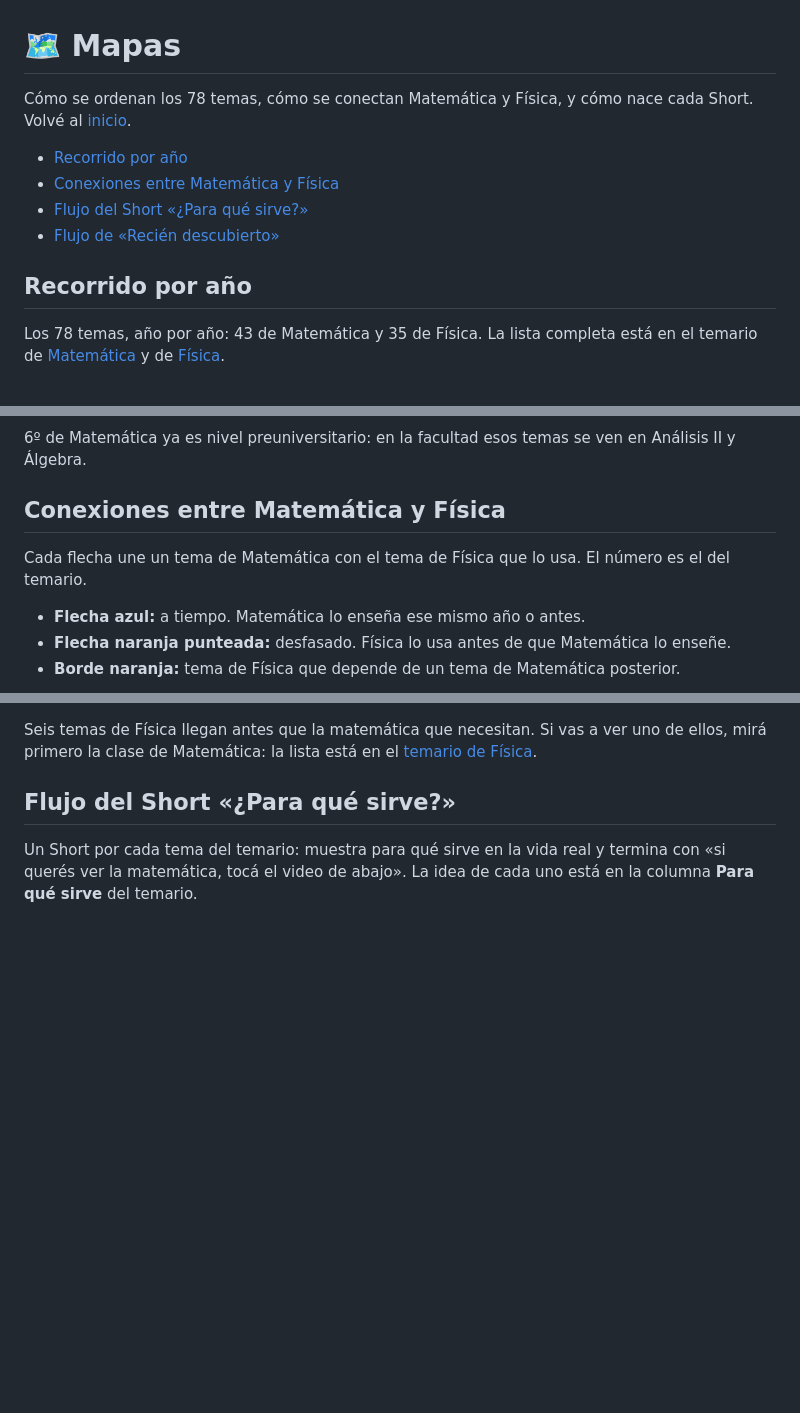
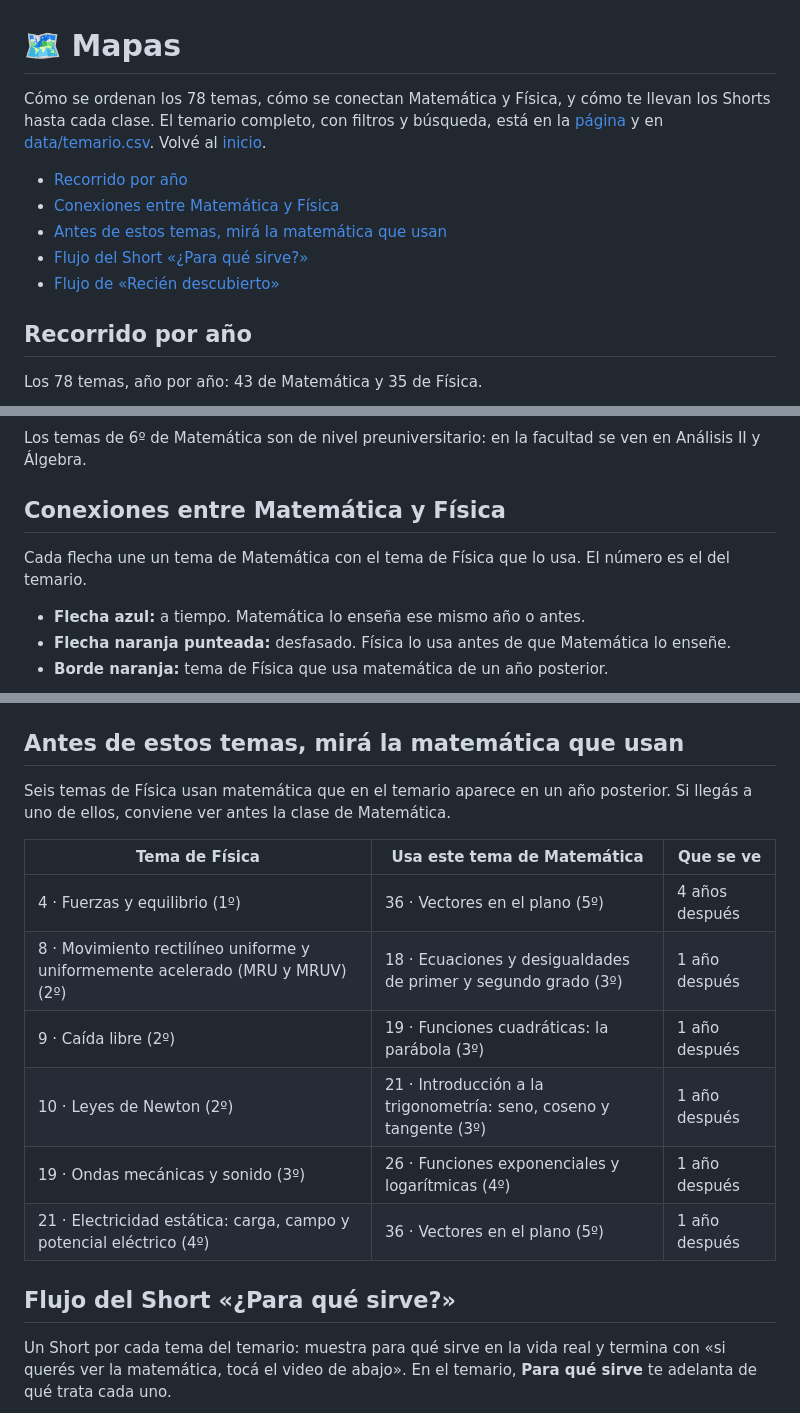
Before and after one commit to LoiaconoBruno/loiaAcademy, a Markdown page: mapas.md, 3 parts joined by grey strips. Drawn GitHub-style; blank space fills up the shorter version.

Commit message:
Reescribir mapas.md con los nombres del temario y flujos para quien mira
Co-Authored-By: Claude Opus 5.5 <noreply@anthropic.com>
Claude-Session: https://claude.ai/code/session_01GMEfbu3wJc3Mn4Ro7g84hq

````diff
--- a/mapas.md
+++ b/mapas.md
@@ -1,15 +1,16 @@
 # 🗺️ Mapas
 
-Cómo se ordenan los 78 temas, cómo se conectan Matemática y Física, y cómo nace cada Short. Volvé al [inicio](README.md).
+Cómo se ordenan los 78 temas, cómo se conectan Matemática y Física, y cómo te llevan los Shorts hasta cada clase. El temario completo, con filtros y búsqueda, está en la [página](https://loiaconobruno.github.io/loiaAcademy/#temario) y en [data/temario.csv](data/temario.csv). Volvé al [inicio](README.md).
 
 - [Recorrido por año](#recorrido-por-año)
 - [Conexiones entre Matemática y Física](#conexiones-entre-matemática-y-física)
+- [Antes de estos temas, mirá la matemática que usan](#antes-de-estos-temas-mirá-la-matemática-que-usan)
 - [Flujo del Short «¿Para qué sirve?»](#flujo-del-short-para-qué-sirve)
 - [Flujo de «Recién descubierto»](#flujo-de-recién-descubierto)
 
 ## Recorrido por año
 
-Los 78 temas, año por año: 43 de Matemática y 35 de Física. La lista completa está en el temario de [Matemática](temario/matematica.md) y de [Física](temario/fisica.md).
+Los 78 temas, año por año: 43 de Matemática y 35 de Física.
 
 ```mermaid
 flowchart LR
@@ -25,7 +26,7 @@ flowchart LR
     A1 --> A2 --> A3 --> A4 --> A5 --> A6
 ```
 
-6º de Matemática ya es nivel preuniversitario: en la facultad esos temas se ven en Análisis II y Álgebra.
+Los temas de 6º de Matemática son de nivel preuniversitario: en la facultad se ven en Análisis II y Álgebra.
 
 ## Conexiones entre Matemática y Física
 
@@ -33,7 +34,7 @@ Cada flecha une un tema de Matemática con el tema de Física que lo usa. El nú
 
 - **Flecha azul:** a tiempo. Matemática lo enseña ese mismo año o antes.
 - **Flecha naranja punteada:** desfasado. Física lo usa antes de que Matemática lo enseñe.
-- **Borde naranja:** tema de Física que depende de un tema de Matemática posterior.
+- **Borde naranja:** tema de Física que usa matemática de un año posterior.
 
 ```mermaid
 flowchart LR
@@ -87,11 +88,22 @@ flowchart LR
     linkStyle 6,7,8,9,10,11 stroke:#CC7830,stroke-width:3px
 ```
 
-Seis temas de Física llegan antes que la matemática que necesitan. Si vas a ver uno de ellos, mirá primero la clase de Matemática: la lista está en el [temario de Física](temario/fisica.md#antes-de-estos-temas-mirá-la-matemática-que-usan).
+## Antes de estos temas, mirá la matemática que usan
+
+Seis temas de Física usan matemática que en el temario aparece en un año posterior. Si llegás a uno de ellos, conviene ver antes la clase de Matemática.
+
+| Tema de Física | Usa este tema de Matemática | Que se ve |
+|---|---|---|
+| 4 · Fuerzas y equilibrio (1º) | 36 · Vectores en el plano (5º) | 4 años después |
+| 8 · Movimiento rectilíneo uniforme y uniformemente acelerado (MRU y MRUV) (2º) | 18 · Ecuaciones y desigualdades de primer y segundo grado (3º) | 1 año después |
+| 9 · Caída libre (2º) | 19 · Funciones cuadráticas: la parábola (3º) | 1 año después |
+| 10 · Leyes de Newton (2º) | 21 · Introducción a la trigonometría: seno, coseno y tangente (3º) | 1 año después |
+| 19 · Ondas mecánicas y sonido (3º) | 26 · Funciones exponenciales y logarítmicas (4º) | 1 año después |
+| 21 · Electricidad estática: carga, campo y potencial eléctrico (4º) | 36 · Vectores en el plano (5º) | 1 año después |
 
 ## Flujo del Short «¿Para qué sirve?»
 
-Un Short por cada tema del temario: muestra para qué sirve en la vida real y termina con «si querés ver la matemática, tocá el video de abajo». La idea de cada uno está en la columna **Para qué sirve** del temario.
+Un Short por cada tema del temario: muestra para qué sirve en la vida real y termina con «si querés ver la matemática, tocá el video de abajo». En el temario, **Para qué sirve** te adelanta de qué trata cada uno.
 
 ```mermaid
 flowchart TB
````
Also changed, not shown: other parts of mapas.md (+43 -46 lines).
